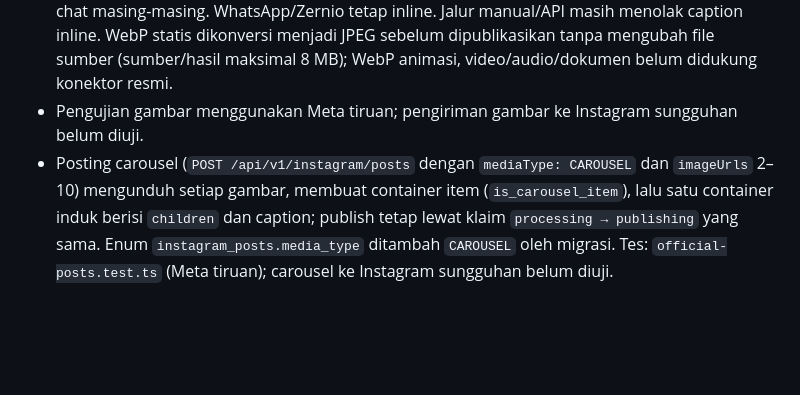
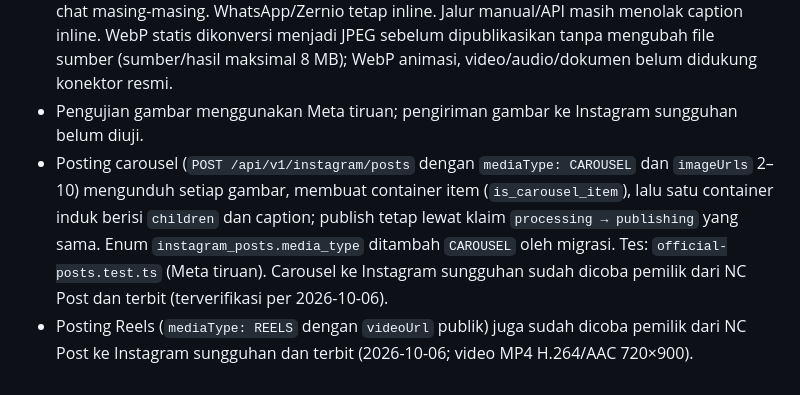
Before and after one commit to yudisaefulrizal/nc-wa-official, a Markdown page: AGENT.MD, the part around the change. Drawn GitHub-style; blank space fills up the shorter version.

Commit message:
docs(agent): catat carousel dan Reels sudah teruji ke Instagram sungguhan
Co-Authored-By: Claude Opus 5.5 <noreply@anthropic.com>

```diff
--- a/AGENT.MD
+++ b/AGENT.MD
@@ -136,4 +136,5 @@ Komentar pembuka, import, tipe, fungsi yang diekspor, lalu helper internal.
 - Salinan gambar maksimal 8 MB disimpan sementara di `storage/files/instagram-outbound`, maksimum 32 file aktif. Meta mengambil gambar melalui `APP_ORIGIN/instagram/media/<token-acak>` tanpa cookie; URL berlaku 15 menit, tidak dicache, dan file kedaluwarsa dibersihkan setiap menit. `APP_ORIGIN` harus dapat dijangkau Meta.
 - Node Kirim media AI membaca kemampuan `Connection.mediaCaption`: Instagram resmi mengirim caption sebagai teks terpisah setelah gambar berhasil, lewat billing dan pencatatan chat masing-masing. WhatsApp/Zernio tetap inline. Jalur manual/API masih menolak caption inline. WebP statis dikonversi menjadi JPEG sebelum dipublikasikan tanpa mengubah file sumber (sumber/hasil maksimal 8 MB); WebP animasi, video/audio/dokumen belum didukung konektor resmi.
 - Pengujian gambar menggunakan Meta tiruan; pengiriman gambar ke Instagram sungguhan belum diuji.
-- Posting carousel (`POST /api/v1/instagram/posts` dengan `mediaType: CAROUSEL` dan `imageUrls` 2–10) mengunduh setiap gambar, membuat container item (`is_carousel_item`), lalu satu container induk berisi `children` dan caption; publish tetap lewat klaim `processing → publishing` yang sama. Enum `instagram_posts.media_type` ditambah `CAROUSEL` oleh migrasi. Tes: `official-posts.test.ts` (Meta tiruan); carousel ke Instagram sungguhan belum diuji.
+- Posting carousel (`POST /api/v1/instagram/posts` dengan `mediaType: CAROUSEL` dan `imageUrls` 2–10) mengunduh setiap gambar, membuat container item (`is_carousel_item`), lalu satu container induk berisi `children` dan caption; publish tetap lewat klaim `processing → publishing` yang sama. Enum `instagram_posts.media_type` ditambah `CAROUSEL` oleh migrasi. Tes: `official-posts.test.ts` (Meta tiruan). Carousel ke Instagram sungguhan sudah dicoba pemilik dari NC Post dan terbit (terverifikasi per 2026-10-06).
+- Posting Reels (`mediaType: REELS` dengan `videoUrl` publik) juga sudah dicoba pemilik dari NC Post ke Instagram sungguhan dan terbit (2026-10-06; video MP4 H.264/AAC 720×900).
```
